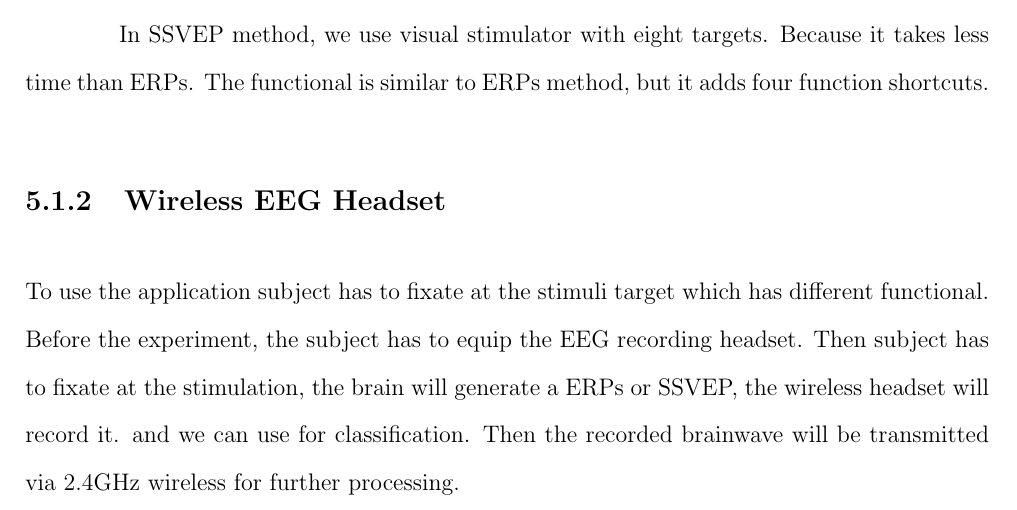
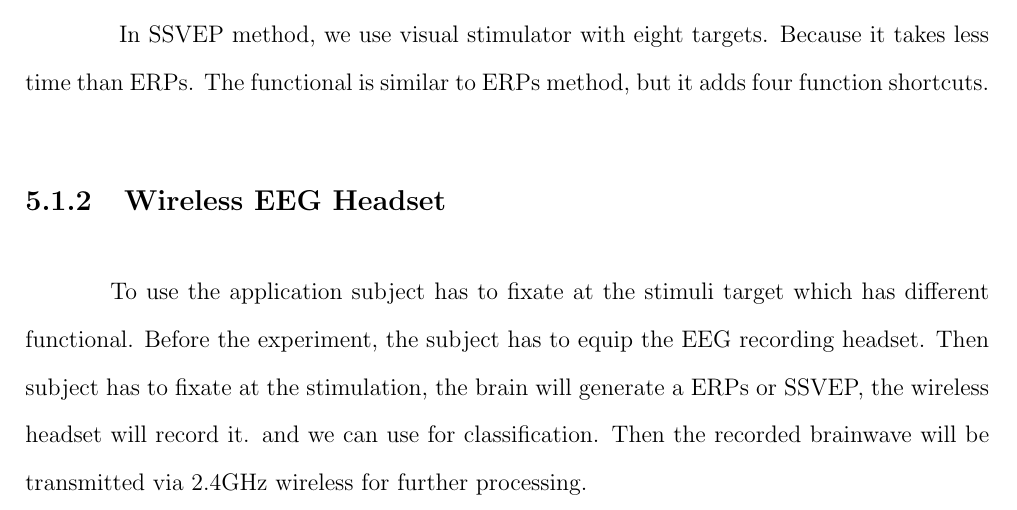
Before and after one commit to ioscarhunter/paper4, a LaTeX thesis (thesis.tex, which reads chapter5/softwaredesign.tex): part of page 56 of 70, cut so that both start at the same text. Compiled offline with pdfLaTeX.

Commit message:
txs auto checkin

```diff
--- a/chapter5/softwaredesign.tex
+++ b/chapter5/softwaredesign.tex
@@ -31,6 +31,6 @@ In ERPs method, we use visual stimulator with four targets, because it takes a l
 In SSVEP method, we use visual stimulator with eight targets. Because it takes less time than ERPs. The functional is similar to ERPs method, but it adds four function shortcuts.
 
 \subsection{Wireless EEG Headset}
-To use the application subject has to fixate at the stimuli target which has different functional. Before the experiment, the subject has to equip the EEG recording headset. Then subject has to fixate at the stimulation, the brain will generate a ERPs or SSVEP, the wireless headset will record it. and we can use for classification. Then the recorded brainwave will be transmitted via 2.4GHz wireless for further processing.
+\hspace{1.5cm}To use the application subject has to fixate at the stimuli target which has different functional. Before the experiment, the subject has to equip the EEG recording headset. Then subject has to fixate at the stimulation, the brain will generate a ERPs or SSVEP, the wireless headset will record it. and we can use for classification. Then the recorded brainwave will be transmitted via 2.4GHz wireless for further processing.
 
 \subsection{Processing}
```
Also changed, not shown: chapter5/softwaredesign.tex (2 more changed lines).
